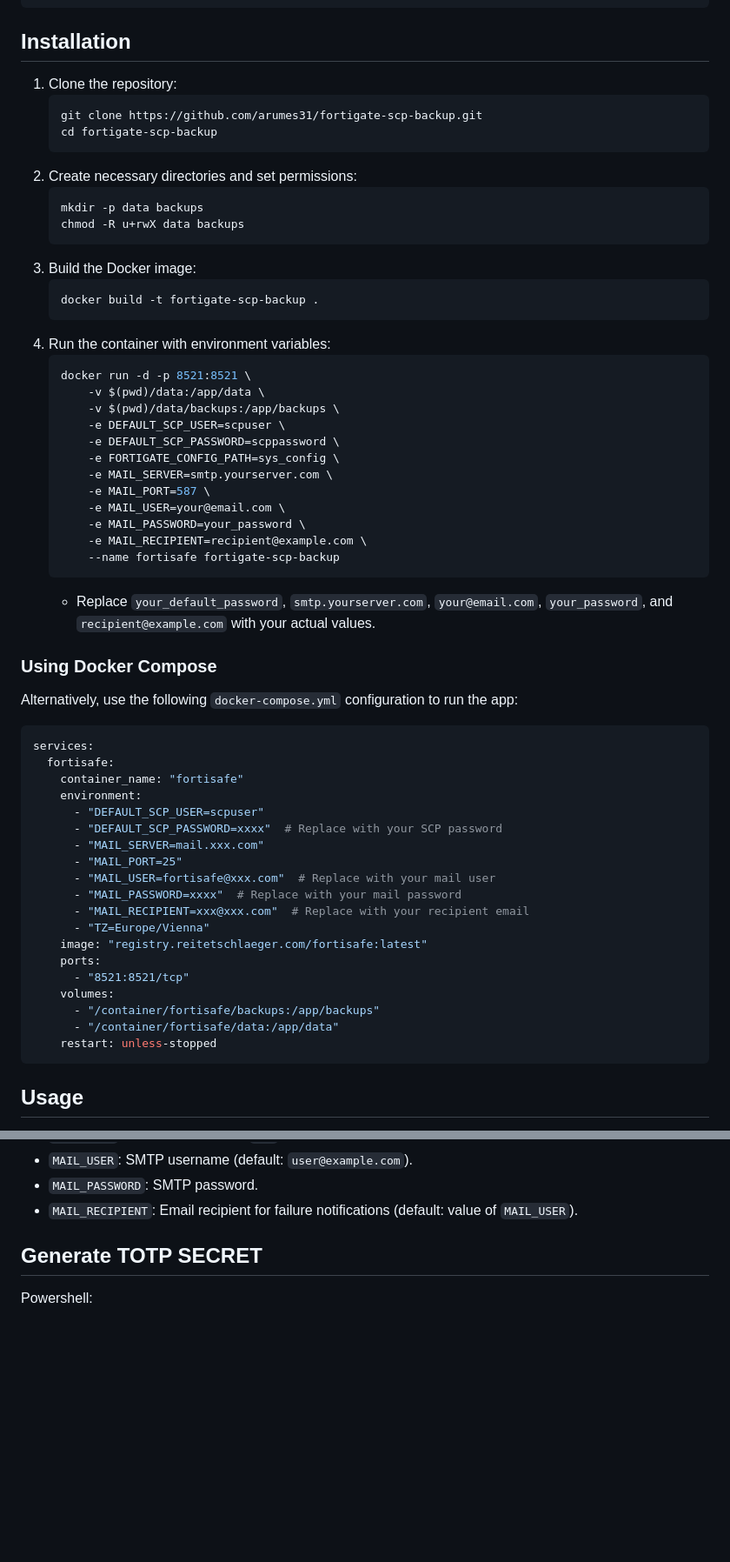
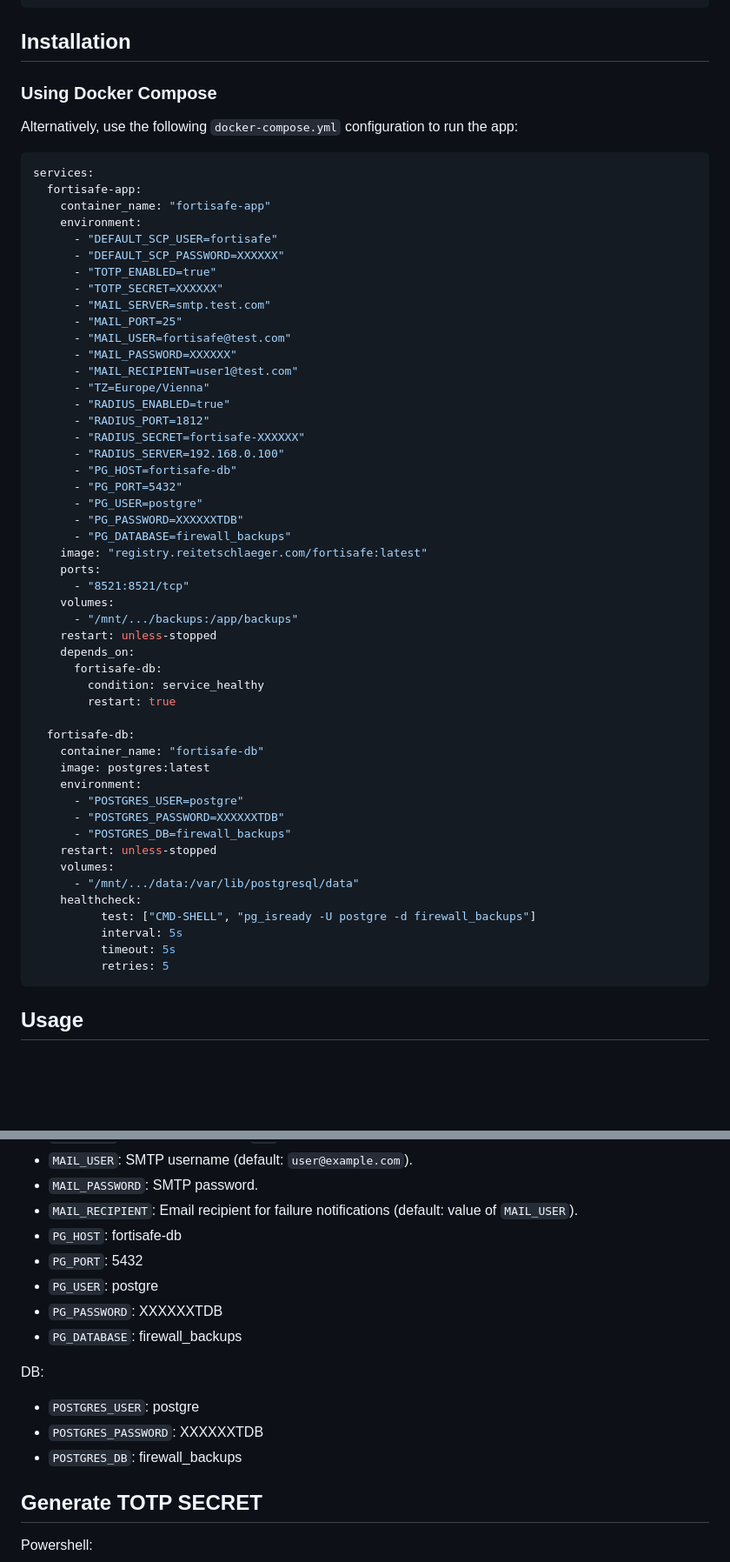
Before and after one commit to arumes31/fortigate-scp-backup, a Markdown page: README.md, 2 parts joined by grey strips. Shown: that part at 87% size. Rendered like a GitHub page; blank space fills up the shorter version.

````diff
--- a/README.md
+++ b/README.md
@@ -64,60 +64,59 @@ end
 ```
 
 ## Installation
-1. Clone the repository:
-   ```bash
-   git clone https://github.com/arumes31/fortigate-scp-backup.git
-   cd fortigate-scp-backup
-   ```
-2. Create necessary directories and set permissions:
-   ```bash
-   mkdir -p data backups
-   chmod -R u+rwX data backups
-   ```
-3. Build the Docker image:
-   ```bash
-   docker build -t fortigate-scp-backup .
-   ```
-4. Run the container with environment variables:
-   ```bash
-   docker run -d -p 8521:8521 \
-       -v $(pwd)/data:/app/data \
-       -v $(pwd)/data/backups:/app/backups \
-       -e DEFAULT_SCP_USER=scpuser \
-       -e DEFAULT_SCP_PASSWORD=scppassword \
-       -e FORTIGATE_CONFIG_PATH=sys_config \
-       -e MAIL_SERVER=smtp.yourserver.com \
-       -e MAIL_PORT=587 \
-       -e MAIL_USER=your@email.com \
-       -e MAIL_PASSWORD=your_password \
-       -e MAIL_RECIPIENT=recipient@example.com \
-       --name fortisafe fortigate-scp-backup
-   ```
-   - Replace `your_default_password`, `smtp.yourserver.com`, `your@email.com`, `your_password`, and `recipient@example.com` with your actual values.
-
 ### Using Docker Compose
 Alternatively, use the following `docker-compose.yml` configuration to run the app:
 
 ```yaml
 services:
-  fortisafe:
-    container_name: "fortisafe"
+  fortisafe-app:
+    container_name: "fortisafe-app"
     environment:
-      - "DEFAULT_SCP_USER=scpuser"
-      - "DEFAULT_SCP_PASSWORD=xxxx"  # Replace with your SCP password
-      - "MAIL_SERVER=mail.xxx.com"
+      - "DEFAULT_SCP_USER=fortisafe"
+      - "DEFAULT_SCP_PASSWORD=XXXXXX"
+      - "TOTP_ENABLED=true"
+      - "TOTP_SECRET=XXXXXX"
+      - "MAIL_SERVER=smtp.test.com"
       - "MAIL_PORT=25"
-      - "MAIL_USER=fortisafe@xxx.com"  # Replace with your mail user
-      - "MAIL_PASSWORD=xxxx"  # Replace with your mail password
-      - "MAIL_RECIPIENT=xxx@xxx.com"  # Replace with your recipient email
+      - "MAIL_USER=fortisafe@test.com"
+      - "MAIL_PASSWORD=XXXXXX"
+      - "MAIL_RECIPIENT=user1@test.com"
       - "TZ=Europe/Vienna"
+      - "RADIUS_ENABLED=true"
+      - "RADIUS_PORT=1812"
+      - "RADIUS_SECRET=fortisafe-XXXXXX"
+      - "RADIUS_SERVER=192.168.0.100"
+      - "PG_HOST=fortisafe-db"
+      - "PG_PORT=5432"
+      - "PG_USER=postgre"
+      - "PG_PASSWORD=XXXXXXTDB"
+      - "PG_DATABASE=firewall_backups"
     image: "registry.reitetschlaeger.com/fortisafe:latest"
     ports:
       - "8521:8521/tcp"
     volumes:
-      - "/container/fortisafe/backups:/app/backups"
-      - "/container/fortisafe/data:/app/data"
+      - "/mnt/.../backups:/app/backups"
     restart: unless-stopped
+    depends_on:
+      fortisafe-db:
+        condition: service_healthy
+        restart: true
+
+  fortisafe-db:
+    container_name: "fortisafe-db"
+    image: postgres:latest
+    environment:
+      - "POSTGRES_USER=postgre"
+      - "POSTGRES_PASSWORD=XXXXXXTDB"
+      - "POSTGRES_DB=firewall_backups"
+    restart: unless-stopped
+    volumes:
+      - "/mnt/.../data:/var/lib/postgresql/data"
+    healthcheck:
+          test: ["CMD-SHELL", "pg_isready -U postgre -d firewall_backups"]
+          interval: 5s
+          timeout: 5s
+          retries: 5
 ```
 
 ## Usage
@@ -148,6 +148,16 @@ Environment variables can be set to customize the app:
 - `MAIL_USER`: SMTP username (default: `user@example.com`).
 - `MAIL_PASSWORD`: SMTP password.
 - `MAIL_RECIPIENT`: Email recipient for failure notifications (default: value of `MAIL_USER`).
+- `PG_HOST`: fortisafe-db
+- `PG_PORT`: 5432
+- `PG_USER`: postgre
+- `PG_PASSWORD`: XXXXXXTDB
+- `PG_DATABASE`: firewall_backups
+
+DB:
+- `POSTGRES_USER`: postgre
+- `POSTGRES_PASSWORD`: XXXXXXTDB
+- `POSTGRES_DB`: firewall_backups
 
 ## Generate TOTP SECRET
 
````
Also changed, not shown: other parts of README.md (+2 -1 lines).
